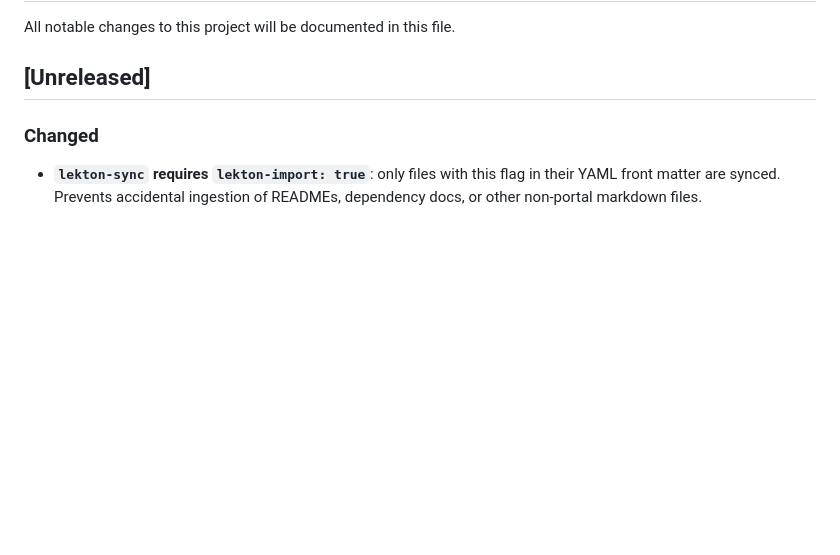
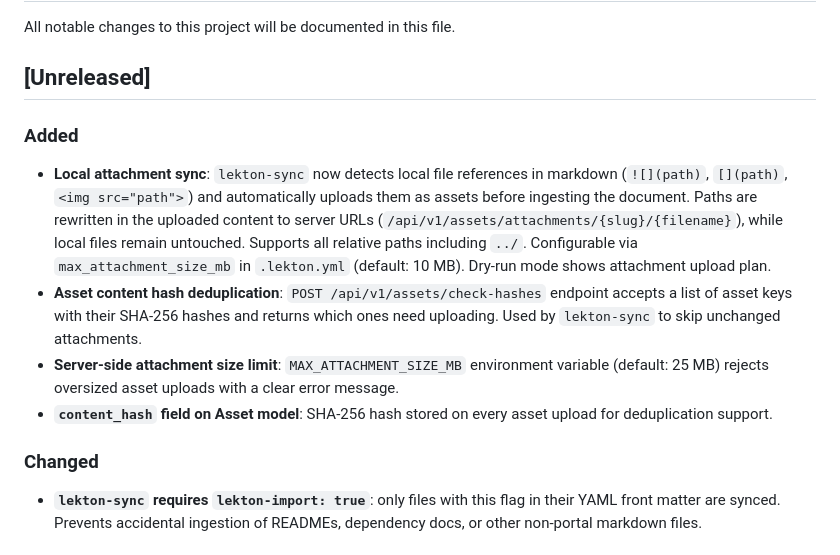
Before and after one commit to dghilardi/lekton, a Markdown page: CHANGELOG.md, the part around the change. Rendered like a GitHub page; blank space fills up the shorter version.

Commit message:
docs: update CHANGELOG with attachment sync feature
Co-Authored-By: Claude Opus 4.6 (1M context) <noreply@anthropic.com>

```diff
--- a/CHANGELOG.md
+++ b/CHANGELOG.md
@@ -3,6 +3,13 @@
 All notable changes to this project will be documented in this file.
 
 ## [Unreleased]
+
+### Added
+
+- **Local attachment sync**: `lekton-sync` now detects local file references in markdown (`![](path)`, `[](path)`, `<img src="path">`) and automatically uploads them as assets before ingesting the document. Paths are rewritten in the uploaded content to server URLs (`/api/v1/assets/attachments/{slug}/{filename}`), while local files remain untouched. Supports all relative paths including `../`. Configurable via `max_attachment_size_mb` in `.lekton.yml` (default: 10 MB). Dry-run mode shows attachment upload plan.
+- **Asset content hash deduplication**: `POST /api/v1/assets/check-hashes` endpoint accepts a list of asset keys with their SHA-256 hashes and returns which ones need uploading. Used by `lekton-sync` to skip unchanged attachments.
+- **Server-side attachment size limit**: `MAX_ATTACHMENT_SIZE_MB` environment variable (default: 25 MB) rejects oversized asset uploads with a clear error message.
+- **`content_hash` field on Asset model**: SHA-256 hash stored on every asset upload for deduplication support.
 
 ### Changed
 
```
